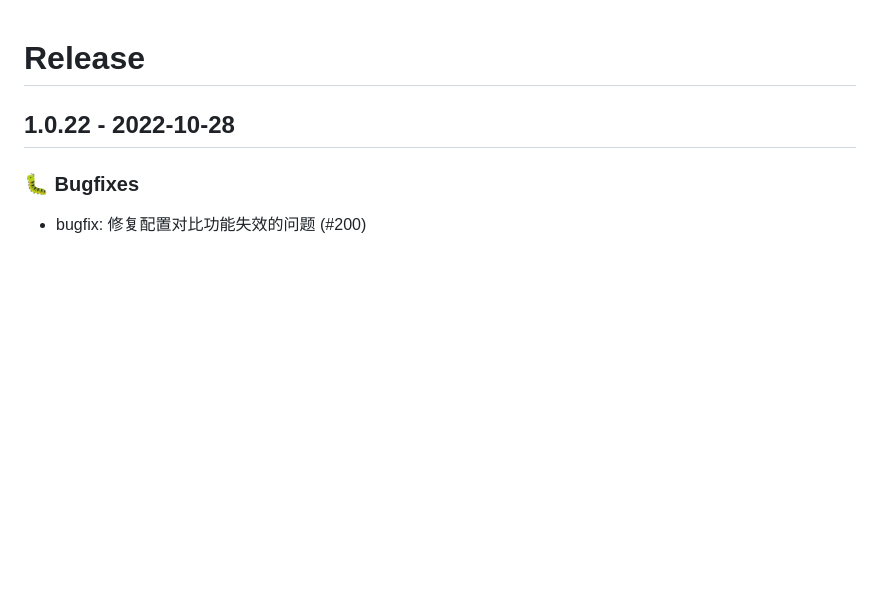
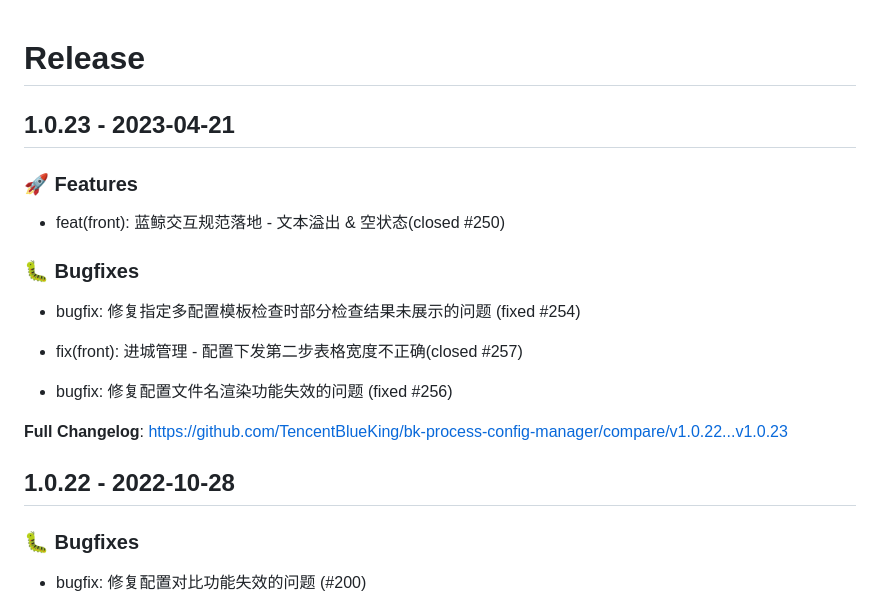
Before and after one commit to TencentBlueKing/bk-process-config-manager, a Markdown page: docs/release.md, the part around the change. Drawn GitHub-style; blank space fills up the shorter version.

Commit message:
minor: auto push 1.0.23 release log

```diff
--- a/docs/release.md
+++ b/docs/release.md
@@ -1,4 +1,24 @@
 # Release
+
+## 1.0.23 - 2023-04-21
+
+### 🚀 Features
+
+- feat(front): 蓝鲸交互规范落地 - 文本溢出 & 空状态(closed #250)
+
+
+### 🐛 Bugfixes
+
+- bugfix: 修复指定多配置模板检查时部分检查结果未展示的问题 (fixed #254)
+
+- fix(front): 进城管理 - 配置下发第二步表格宽度不正确(closed #257)
+
+- bugfix: 修复配置文件名渲染功能失效的问题 (fixed #256)
+
+
+
+**Full Changelog**: https://github.com/TencentBlueKing/bk-process-config-manager/compare/v1.0.22...v1.0.23
+
 
 ## 1.0.22 - 2022-10-28
 
```
Also changed, not shown: release/V1.0.23_20230421.md (added, +19 -0 lines).
